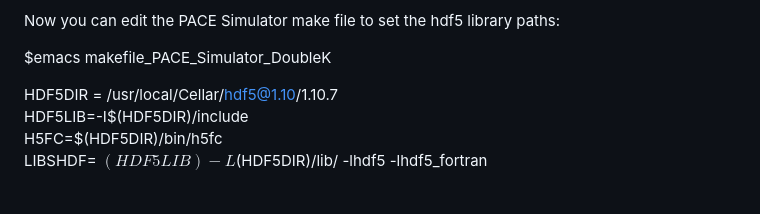
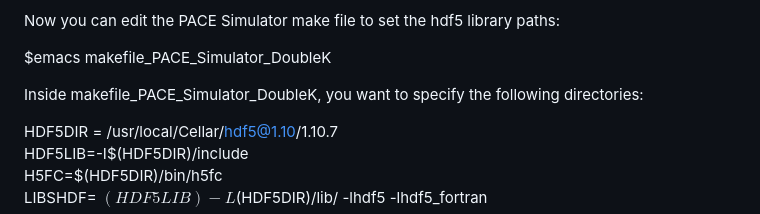
Before and after one commit to aoog-umbc/rtsos-public, a Markdown page: README.md, the part around the change. GitHub-like rendering; blank space fills up the shorter version.

```diff
--- a/README.md
+++ b/README.md
@@ -45,6 +45,8 @@ If you get an error of missing fortran compiler, examine "Makefile" and specify
 Now you can edit the PACE Simulator make file to set the hdf5 library paths:
 
 $emacs makefile_PACE_Simulator_DoubleK
+
+Inside makefile_PACE_Simulator_DoubleK, you want to specify the following directories:
 
 HDF5DIR = /usr/local/Cellar/hdf5@1.10/1.10.7\
 HDF5LIB=-I$(HDF5DIR)/include\
```
